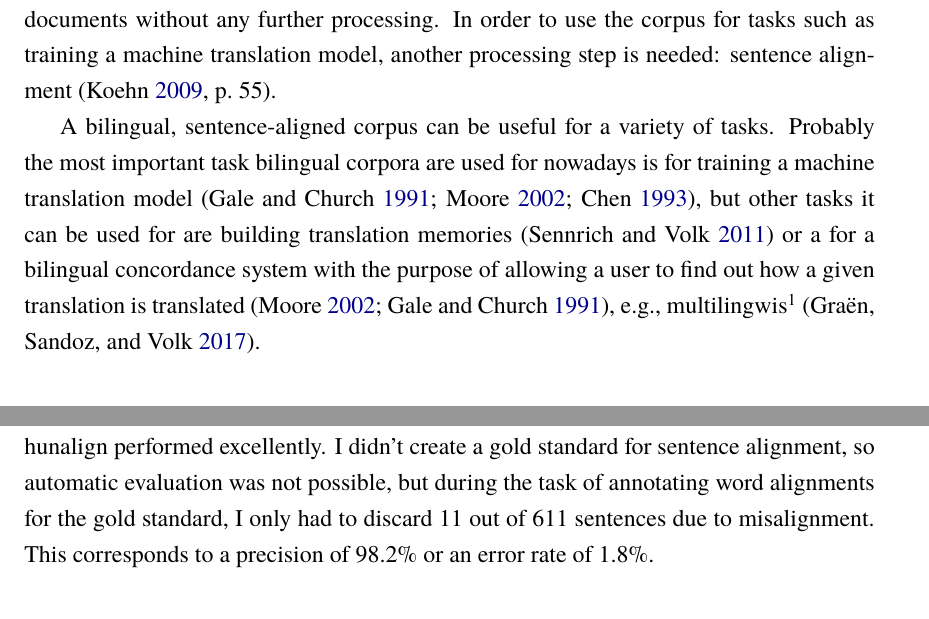
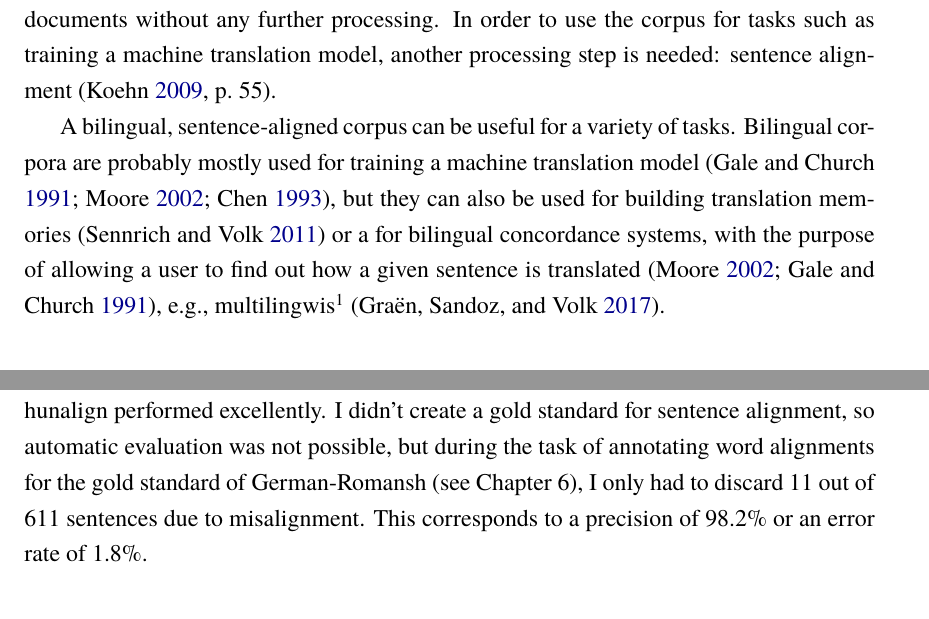
Before and after one commit to eyldlv/masterarbeit_tex, a LaTeX thesis (main.tex, which reads chapters/sentence_alignment.tex): two parts of pages 28 and 34 of 96, joined at a grey line, cut so that both start at the same text. Compiled offline with XeLaTeX; a missing font is replaced by an installed copy or a similar font.

Commit message:
Rephrase, proofread

```diff
--- a/chapters/sentence_alignment.tex
+++ b/chapters/sentence_alignment.tex
@@ -6,7 +6,7 @@ The corpus presented in chapter~\ref{chap:compiling} is a raw parallel corpus, t
 In order to use the corpus for tasks such as training a machine translation model, another processing step is needed: sentence alignment \autocite[55]{koehn2009}.
 
 A bilingual, sentence-aligned corpus can be useful for a variety of tasks.
-Probably the most important task bilingual corpora are used for nowadays is for training a machine translation model \autocites{gale-church-1991-program,moore2002fast,chen-1993-aligning}, but other tasks it can be used for are building translation memories \autocite{sennrich-volk-2011-iterative} or a for a bilingual concordance system with the purpose of allowing a user to find out how a given translation is translated \autocites{moore2002fast,gale-church-1991-program}, e.g., multilingwis\footnote{\url{https://pub.cl.uzh.ch/projects/sparcling/multilingwis2.demo/}} \autocite{multilingwis}.
+Bilingual corpora are  probably mostly used for training a machine translation model \autocites{gale-church-1991-program,moore2002fast,chen-1993-aligning}, but they can also be used for building translation memories \autocite{sennrich-volk-2011-iterative} or a for bilingual concordance systems, with the purpose of allowing a user to find out how a given sentence is translated \autocites{moore2002fast,gale-church-1991-program}, e.g., multilingwis\footnote{\url{https://pub.cl.uzh.ch/projects/sparcling/multilingwis2.demo/}} \autocite{multilingwis}.
 
 \subsection{Formal definition}
 Formally, the task of sentence alignment can be described as follows: We have a list of sentences in language \(e\), \(e_1,...e_{n_e}\) and a list of sentences in language \(f\), \(f_1,...,f_{n_f}\).
@@ -168,7 +168,7 @@ That being said, LASER \emph{has} been said to generalize to unseen languages th
 \footnote{See also \url{https://github.com/facebookresearch/LASER}}.
 
 Since the corpus at hand is well-structured---the documents are pre-aligned, the translations are close translations, paragraphs in the source language correspond to paragraphs in the target language and the press releases are usually not longer than a few sentences---hunalign performed excellently.
-I didn't create a gold standard for sentence alignment, so automatic evaluation was not possible, but during the task of annotating word alignments for the gold standard, I only had to discard 11 out of 611 sentences due to  misalignment.
+I didn't create a gold standard for sentence alignment, so automatic evaluation was not possible, but during the task of annotating word alignments for the gold standard of German-Romansh (see Chapter~\ref{chap:gold-standard}), I only had to discard 11 out of 611 sentences due to  misalignment.
 This corresponds to a precision of 98.2\% or an error rate of 1.8\%.
 
 \subsection{Pipeline}
```
Also changed, not shown: chapters/sentence_alignment.tex (2 more changed lines).
